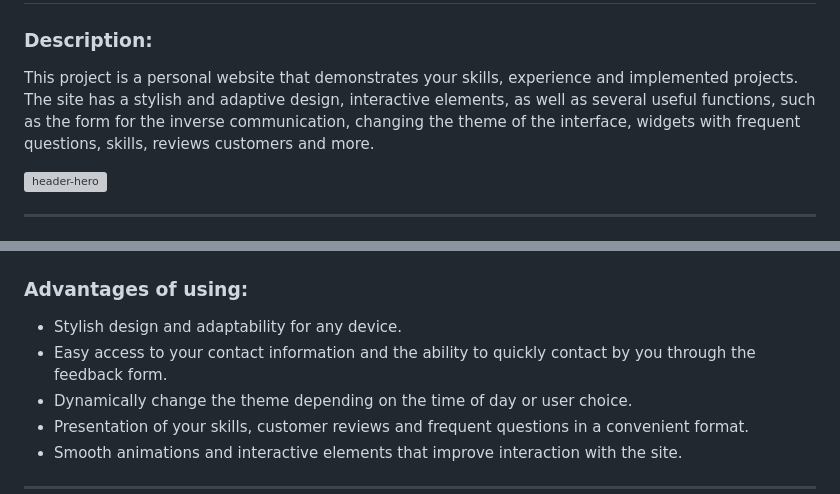
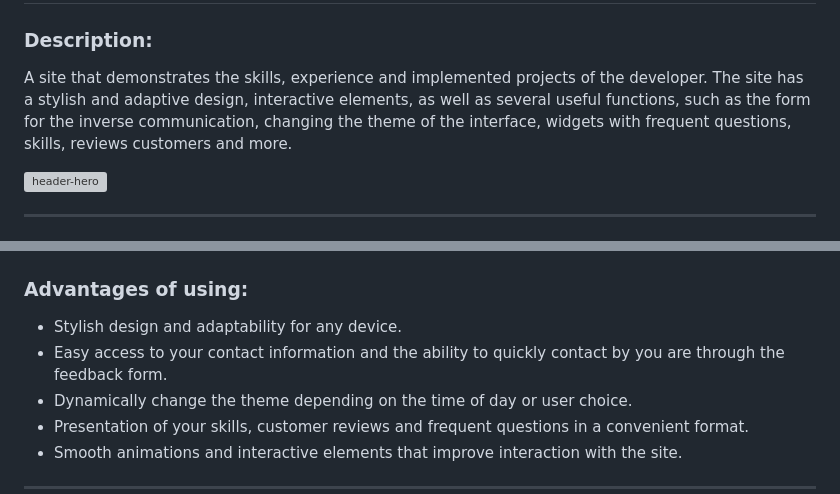
Before and after one commit to GhostKato/project-group-3-js, a Markdown page: README.md, 2 parts joined by grey strips. GitHub-like rendering; grey boxes are pictures that could not be loaded.

```diff
--- a/README.md
+++ b/README.md
@@ -2,11 +2,7 @@
 
 ### Description:
 
-This project is a personal website that demonstrates your skills, experience and
-implemented projects. The site has a stylish and adaptive design, interactive
-elements, as well as several useful functions, such as the form for the inverse
-communication, changing the theme of the interface, widgets with frequent
-questions, skills, reviews customers and more.
+A site that demonstrates the skills, experience and implemented projects of the developer. The site has a stylish and adaptive design, interactive elements, as well as several useful functions, such as the form for the inverse communication, changing the theme of the interface, widgets with frequent questions, skills, reviews customers and more.
 
 ![header-hero](./src/img/readme/header-hero.png)
 
@@ -121,7 +117,7 @@ questions, skills, reviews customers and more.
 
 - Stylish design and adaptability for any device.
 - Easy access to your contact information and the ability to quickly contact by
-  you through the feedback form.
+  you are through the feedback form.
 - Dynamically change the theme depending on the time of day or user choice.
 - Presentation of your skills, customer reviews and frequent questions in a
   convenient format.
```
